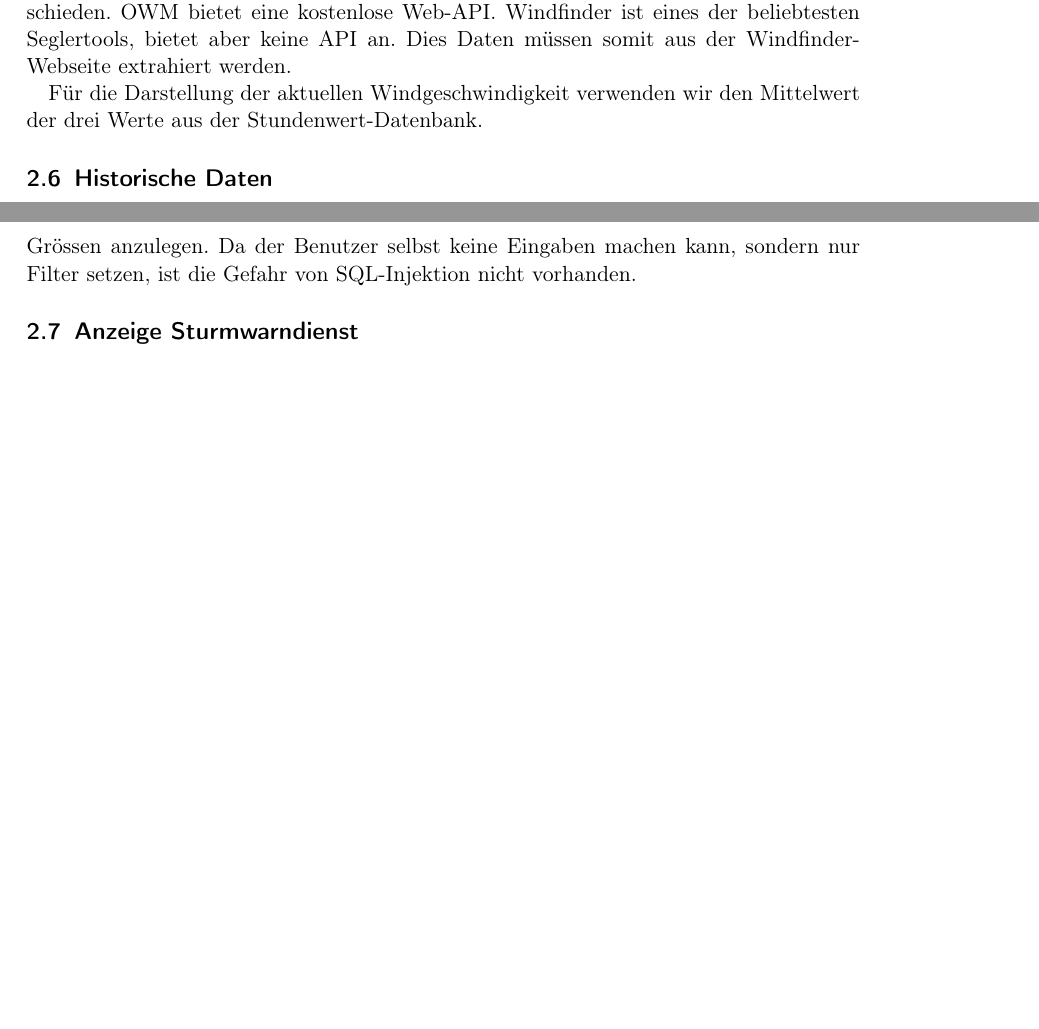
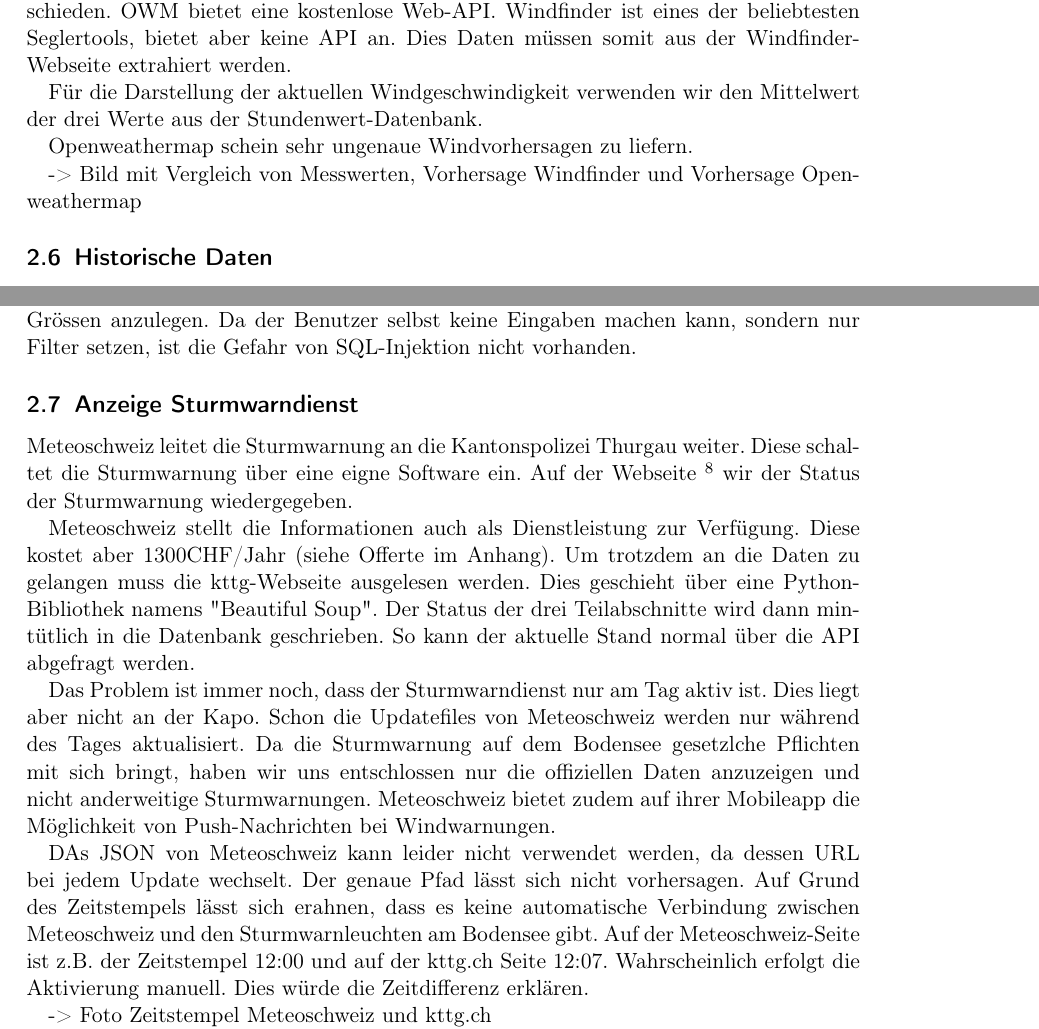
Before and after one commit to LB-NTB/wetterArbon, a LaTeX document (doku/Bericht.tex, which reads doku/frontend.tex): two parts of pages 9 and 10 of 24, joined at a grey line, cut so that both start at the same text, the shorter picture padded with empty space. Compiled offline with pdfLaTeX.

Commit message:
Konzept Sturmwarnung

```diff
--- a/doku/frontend.tex
+++ b/doku/frontend.tex
@@ -223,6 +223,10 @@ Für den Prognoseanbieter haben wir uns für Openweathermap und windfinder entsc
 
 Für die Darstellung der aktuellen Windgeschwindigkeit verwenden wir den Mittelwert der drei Werte aus der Stundenwert-Datenbank.
 
+Openweathermap schein sehr ungenaue Windvorhersagen zu liefern.
+
+-> Bild mit Vergleich von Messwerten, Vorhersage Windfinder und Vorhersage Openweathermap
+
 
 %% ###################################################################################################
 %%   Unterkapitel
@@ -247,3 +251,13 @@ Der Vorteil von Tableau ist, dass die Visualisierungen sehr einfach angepasst we
 
 \subsection{Anzeige Sturmwarndienst}
 
+Meteoschweiz leitet die Sturmwarnung an die Kantonspolizei Thurgau weiter. Diese schaltet die Sturmwarnung über eine eigne Software ein. Auf der Webseite \footnote{ \url{http://www.kttg.ch/kapo/htm/stwarn.shtml}} wir der Status der Sturmwarnung wiedergegeben.
+
+Meteoschweiz stellt die Informationen auch als Dienstleistung zur Verfügung. Diese kostet aber 1300CHF/Jahr (siehe Offerte im Anhang). Um trotzdem an die Daten zu gelangen muss die kttg-Webseite ausgelesen werden.
+Dies geschieht über eine Python-Bibliothek namens "Beautiful Soup". Der Status der drei Teilabschnitte wird dann mintütlich in die Datenbank geschrieben. So kann der aktuelle Stand normal über die API abgefragt werden.
+
+Das Problem ist immer noch, dass der Sturmwarndienst nur am Tag aktiv ist. Dies liegt aber nicht an der Kapo. Schon die Updatefiles von Meteoschweiz werden nur während des Tages aktualisiert. Da die Sturmwarnung auf dem Bodensee gesetzlche Pflichten mit sich bringt, haben wir uns entschlossen nur die offiziellen Daten anzuzeigen und nicht anderweitige Sturmwarnungen. Meteoschweiz bietet zudem auf ihrer Mobileapp die Möglichkeit von Push-Nachrichten bei Windwarnungen.
+
+DAs JSON von Meteoschweiz kann leider nicht verwendet werden, da dessen URL bei jedem Update wechselt. Der genaue Pfad lässt sich nicht vorhersagen. Auf Grund des Zeitstempels lässt sich erahnen, dass es keine automatische Verbindung zwischen Meteoschweiz und den Sturmwarnleuchten am Bodensee gibt. Auf der Meteoschweiz-Seite ist z.B. der Zeitstempel 12:00 und auf der kttg.ch Seite 12:07. Wahrscheinlich erfolgt die Aktivierung manuell. Dies würde die Zeitdifferenz erklären.
+
+-> Foto Zeitstempel Meteoschweiz und kttg.ch
```
Also changed, not shown: doku/frontend.tex (22 more changed lines).
